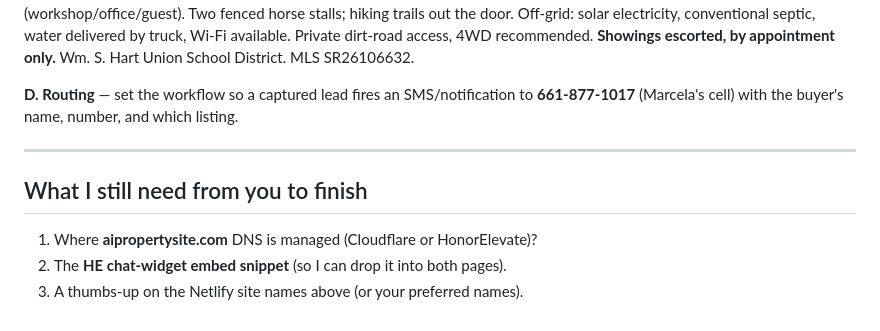
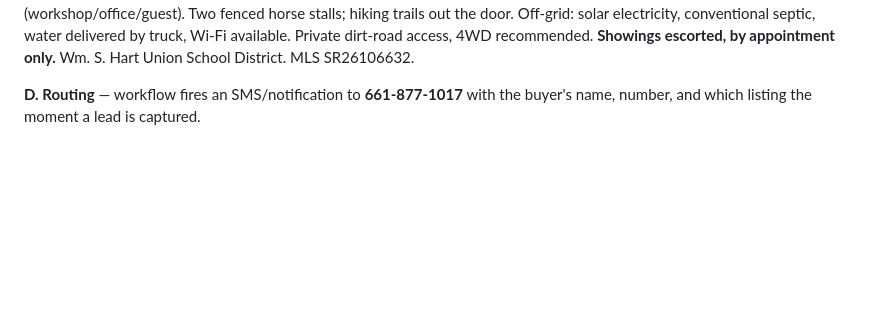
Before and after one commit to connorwithhonor/sellersonlyagent.com, a Markdown page: mkocen-listings/GO-LIVE.md, the part around one of its changes. GitHub-like rendering; blank space fills up the shorter version.

```diff
--- a/mkocen-listings/GO-LIVE.md
+++ b/mkocen-listings/GO-LIVE.md
@@ -114,12 +110,5 @@ Off-grid: solar electricity, conventional septic, water delivered by truck, Wi-F
 available. Private dirt-road access, 4WD recommended. **Showings escorted, by
 appointment only.** Wm. S. Hart Union School District. MLS SR26106632.
 
-**D. Routing** — set the workflow so a captured lead fires an SMS/notification to
-**661-877-1017** (Marcela's cell) with the buyer's name, number, and which listing.
-
----
-
-## What I still need from you to finish
-1. Where **aipropertysite.com** DNS is managed (Cloudflare or HonorElevate)?
-2. The **HE chat-widget embed snippet** (so I can drop it into both pages).
-3. A thumbs-up on the Netlify site names above (or your preferred names).
+**D. Routing** — workflow fires an SMS/notification to **661-877-1017** with the
+buyer's name, number, and which listing the moment a lead is captured.
```
Also changed, not shown: other parts of mkocen-listings/GO-LIVE.md (+60 -64 lines).
